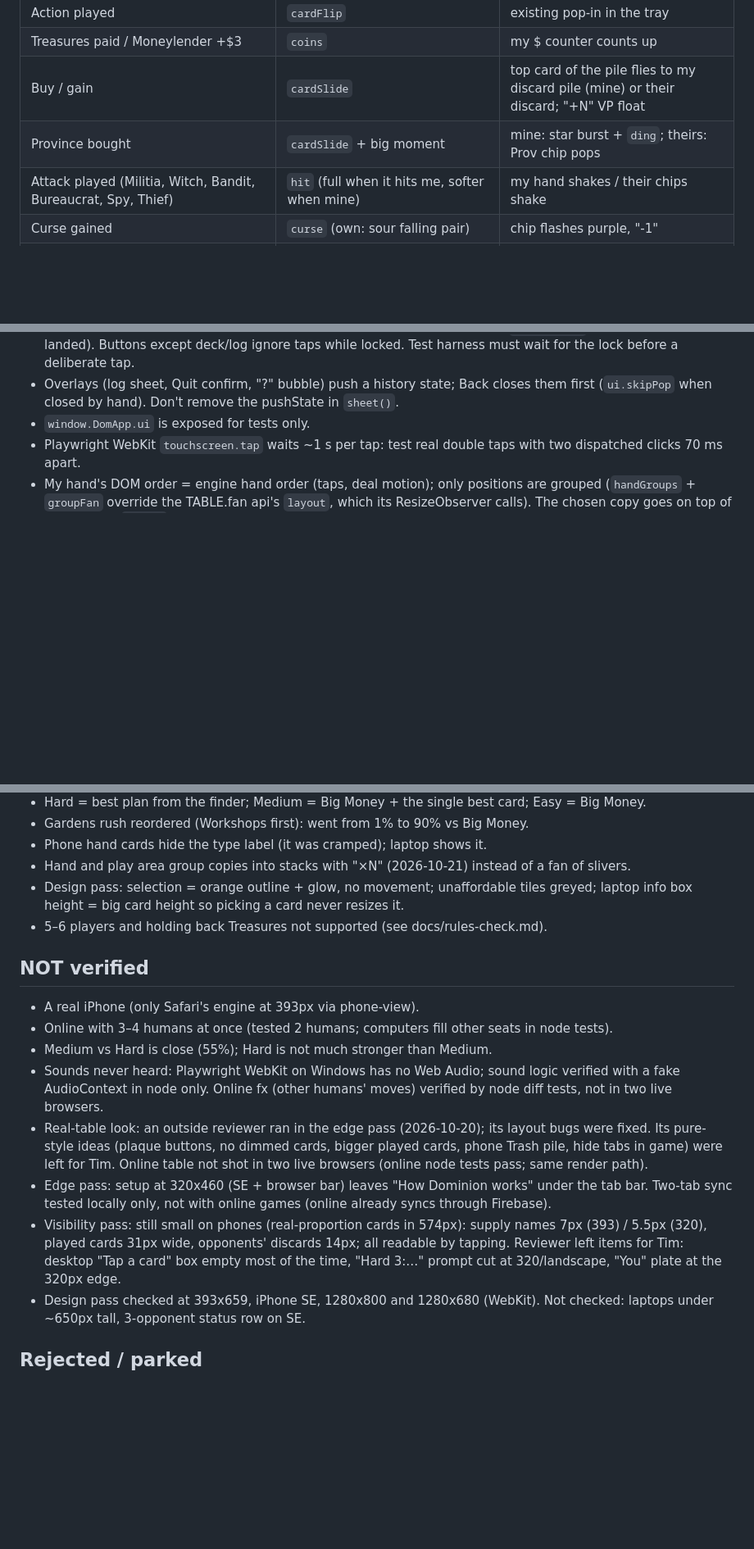
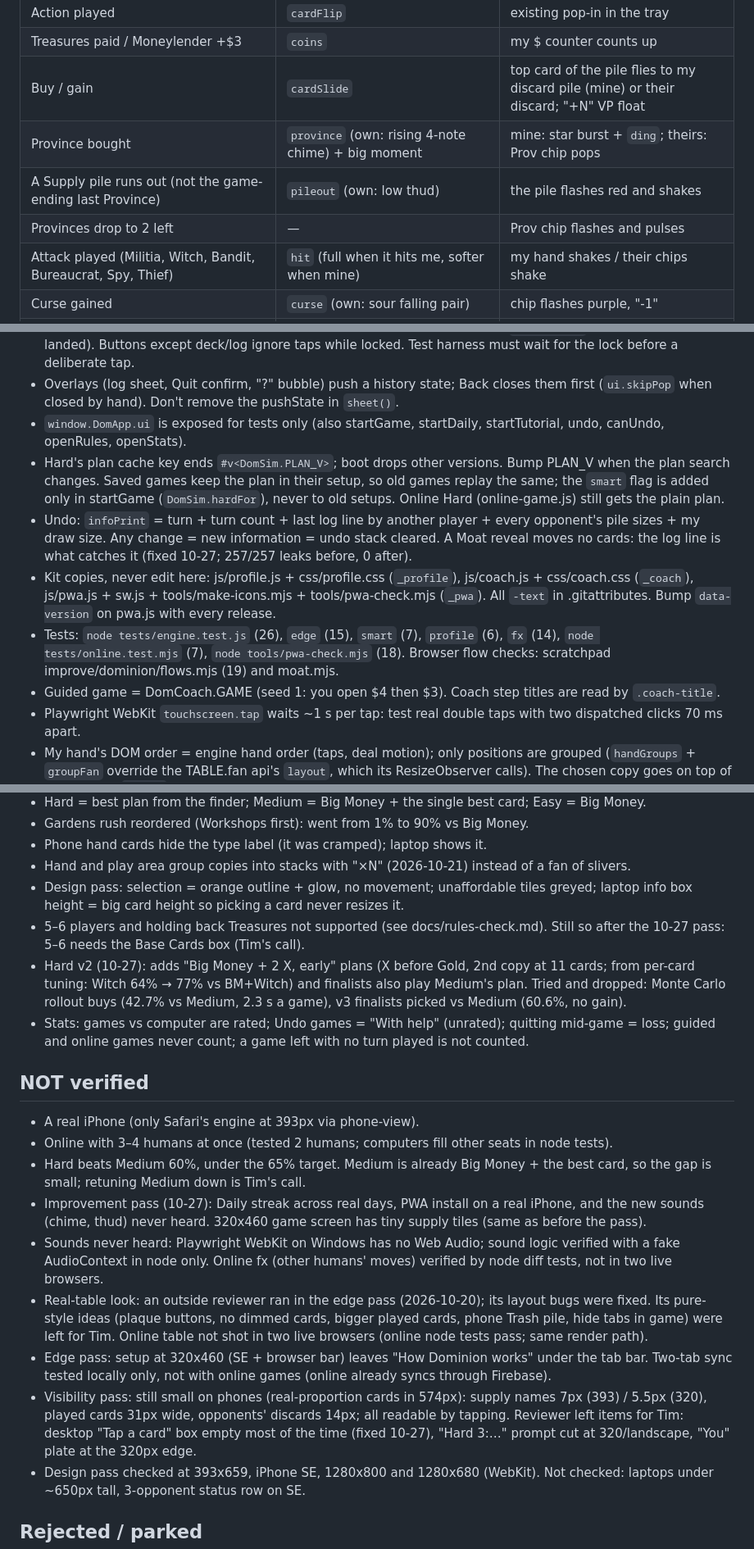
Before and after one commit to TimothyHadfield/dominion, a Markdown page: progress.md, 3 parts joined by grey strips. Shown at 82% size. Rendered like a GitHub page; blank space fills up the shorter version.

Commit message:
Handoff: improvement pass 2026-10-27
Co-Authored-By: Claude Opus 5.5 (1M context) <noreply@anthropic.com>

```diff
--- a/progress.md
+++ b/progress.md
@@ -56,7 +57,9 @@ Left: setup at 320x460 (SE with a browser bar) still hides "How Dominion works"
 | Action played | `cardFlip` | existing pop-in in the tray |
 | Treasures paid / Moneylender +$3 | `coins` | my $ counter counts up |
 | Buy / gain | `cardSlide` | top card of the pile flies to my discard pile (mine) or their discard; "+N" VP float |
-| Province bought | `cardSlide` + big moment | mine: star burst + `ding`; theirs: Prov chip pops |
+| Province bought | `province` (own: rising 4-note chime) + big moment | mine: star burst + `ding`; theirs: Prov chip pops |
+| A Supply pile runs out (not the game-ending last Province) | `pileout` (own: low thud) | the pile flashes red and shakes |
+| Provinces drop to 2 left | — | Prov chip flashes and pulses |
 | Attack played (Militia, Witch, Bandit, Bureaucrat, Spy, Thief) | `hit` (full when it hits me, softer when mine) | my hand shakes / their chips shake |
 | Curse gained | `curse` (own: sour falling pair) | chip flashes purple, "-1" |
 | Trash / lost to Bandit, Thief | `trash` (own: paper crumple) | — |
@@ -87,7 +90,12 @@ Other players' sounds play at 0.75 volume. A whole computer turn is spaced out o
 - Dimmed hand cards use a filter, not opacity (overlapping fan cards would show through).
 - Double-tap guard: `ui.askKey` (turn|phase|pending|actions|buys|hand size) changes → `ui.btnLock` (performance.now clock) = render end + 400 ms, then extended to paint + 250 ms (layout/paint run after renderGame returns and took 100–600 ms under load). Taps are judged by `e.timeStamp` (when the finger landed). Buttons except deck/log ignore taps while locked. Test harness must wait for the lock before a deliberate tap.
 - Overlays (log sheet, Quit confirm, "?" bubble) push a history state; Back closes them first (`ui.skipPop` when closed by hand). Don't remove the pushState in `sheet()`.
-- `window.DomApp.ui` is exposed for tests only.
+- `window.DomApp.ui` is exposed for tests only (also startGame, startDaily, startTutorial, undo, canUndo, openRules, openStats).
+- Hard's plan cache key ends `#v<DomSim.PLAN_V>`; boot drops other versions. Bump PLAN_V when the plan search changes. Saved games keep the plan in their setup, so old games replay the same; the `smart` flag is added only in startGame (`DomSim.hardFor`), never to old setups. Online Hard (online-game.js) still gets the plain plan.
+- Undo: `infoPrint` = turn + turn count + last log line by another player + every opponent's pile sizes + my draw size. Any change = new information = undo stack cleared. A Moat reveal moves no cards: the log line is what catches it (fixed 10-27; 257/257 leaks before, 0 after).
+- Kit copies, never edit here: js/profile.js + css/profile.css (`_profile`), js/coach.js + css/coach.css (`_coach`), js/pwa.js + sw.js + tools/make-icons.mjs + tools/pwa-check.mjs (`_pwa`). All `-text` in .gitattributes. Bump `data-version` on pwa.js with every release.
+- Tests: `node tests/engine.test.js` (26), `edge` (15), `smart` (7), `profile` (6), `fx` (14), `node tests/online.test.mjs` (7), `node tools/pwa-check.mjs` (18). Browser flow checks: scratchpad improve/dominion/flows.mjs (19) and moat.mjs.
+- Guided game = DomCoach.GAME (seed 1: you open $4 then $3). Coach step titles are read by `.coach-title`.
 - Playwright WebKit `touchscreen.tap` waits ~1 s per tap: test real double taps with two dispatched clicks 70 ms apart.
 - My hand's DOM order = engine hand order (taps, deal motion); only positions are grouped (`handGroups` + `groupFan` override the TABLE.fan api's `layout`, which its ResizeObserver calls). The chosen copy goes on top of its stack, so `onHand` maps a tap on any copy of the chosen card to the chosen index (else a second tap on a lower copy reselected forever). Picking several cards (Militia, Cellar, Chapel) uses the loose layout: every copy gets its own room.
 - `ui.look` (tap a played card / opponent discard) is separate from `ui.sel` on purpose: `ui.sel` equal to a pile name makes the next pile tap buy it.
@@ -101,16 +109,19 @@ Other players' sounds play at 0.75 volume. A whole computer turn is spaced out o
 - Phone hand cards hide the type label (it was cramped); laptop shows it.
 - Hand and play area group copies into stacks with "×N" (2026-10-21) instead of a fan of slivers.
 - Design pass: selection = orange outline + glow, no movement; unaffordable tiles greyed; laptop info box height = big card height so picking a card never resizes it.
-- 5–6 players and holding back Treasures not supported (see docs/rules-check.md).
+- 5–6 players and holding back Treasures not supported (see docs/rules-check.md). Still so after the 10-27 pass: 5–6 needs the Base Cards box (Tim's call).
+- Hard v2 (10-27): adds "Big Money + 2 X, early" plans (X before Gold, 2nd copy at 11 cards; from per-card tuning: Witch 64% → 77% vs BM+Witch) and finalists also play Medium's plan. Tried and dropped: Monte Carlo rollout buys (42.7% vs Medium, 2.3 s a game), v3 finalists picked vs Medium (60.6%, no gain).
+- Stats: games vs computer are rated; Undo games = "With help" (unrated); quitting mid-game = loss; guided and online games never count; a game left with no turn played is not counted.
 
 ## NOT verified
 - A real iPhone (only Safari's engine at 393px via phone-view).
 - Online with 3–4 humans at once (tested 2 humans; computers fill other seats in node tests).
-- Medium vs Hard is close (55%); Hard is not much stronger than Medium.
+- Hard beats Medium 60%, under the 65% target. Medium is already Big Money + the best card, so the gap is small; retuning Medium down is Tim's call.
+- Improvement pass (10-27): Daily streak across real days, PWA install on a real iPhone, and the new sounds (chime, thud) never heard. 320x460 game screen has tiny supply tiles (same as before the pass).
 - Sounds never heard: Playwright WebKit on Windows has no Web Audio; sound logic verified with a fake AudioContext in node only. Online fx (other humans' moves) verified by node diff tests, not in two live browsers.
 - Real-table look: an outside reviewer ran in the edge pass (2026-10-20); its layout bugs were fixed. Its pure-style ideas (plaque buttons, no dimmed cards, bigger played cards, phone Trash pile, hide tabs in game) were left for Tim. Online table not shot in two live browsers (online node tests pass; same render path).
 - Edge pass: setup at 320x460 (SE + browser bar) leaves "How Dominion works" under the tab bar. Two-tab sync tested locally only, not with online games (online already syncs through Firebase).
-- Visibility pass: still small on phones (real-proportion cards in 574px): supply names 7px (393) / 5.5px (320), played cards 31px wide, opponents' discards 14px; all readable by tapping. Reviewer left items for Tim: desktop "Tap a card" box empty most of the time, "Hard 3:…" prompt cut at 320/landscape, "You" plate at the 320px edge.
+- Visibility pass: still small on phones (real-proportion cards in 574px): supply names 7px (393) / 5.5px (320), played cards 31px wide, opponents' discards 14px; all readable by tapping. Reviewer left items for Tim: desktop "Tap a card" box empty most of the time (fixed 10-27), "Hard 3:…" prompt cut at 320/landscape, "You" plate at the 320px edge.
 - Design pass checked at 393x659, iPhone SE, 1280x800 and 1280x680 (WebKit). Not checked: laptops under ~650px tall, 3-opponent status row on SE.
 
 ## Rejected / parked
```
Also changed, not shown: other parts of progress.md (+3 -2 lines), chat.md (+7 -0 lines).
